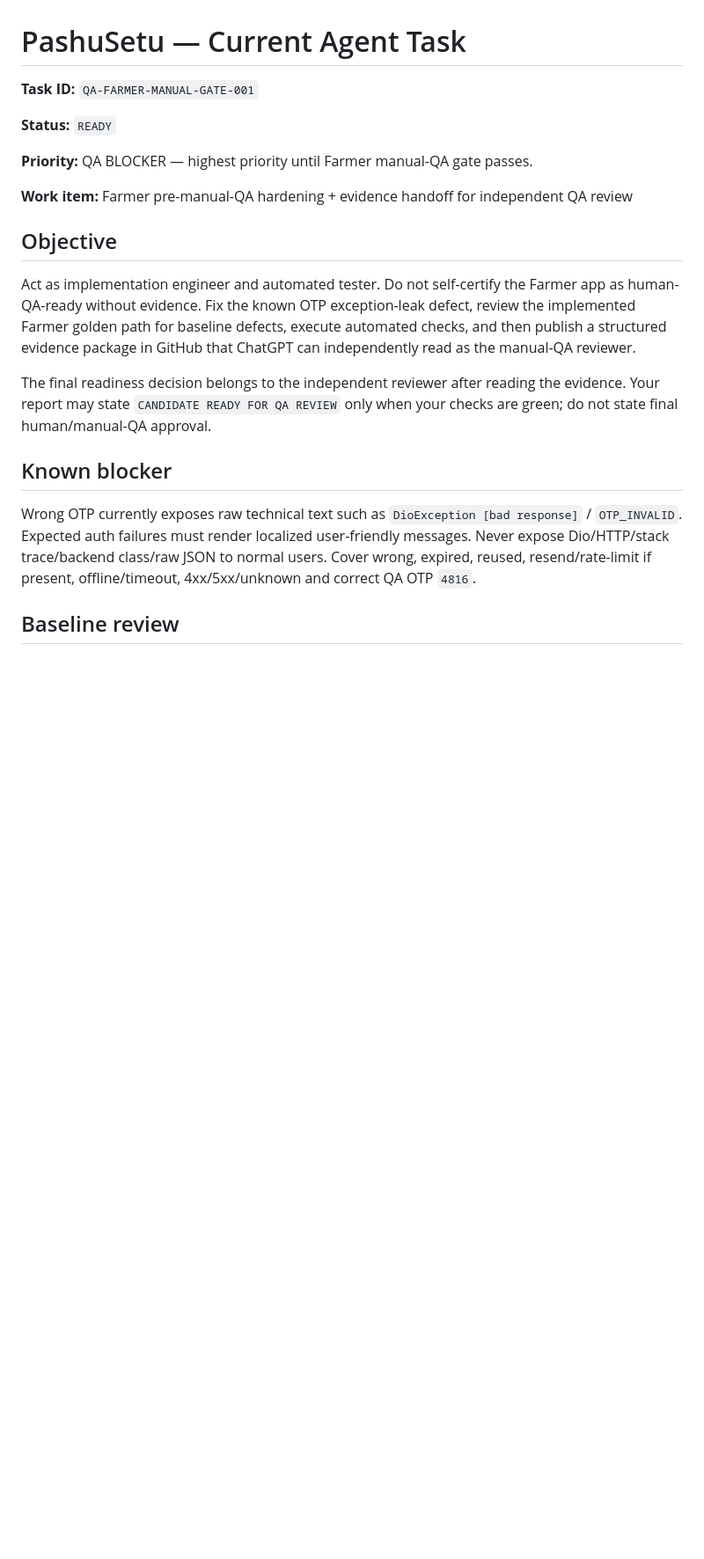
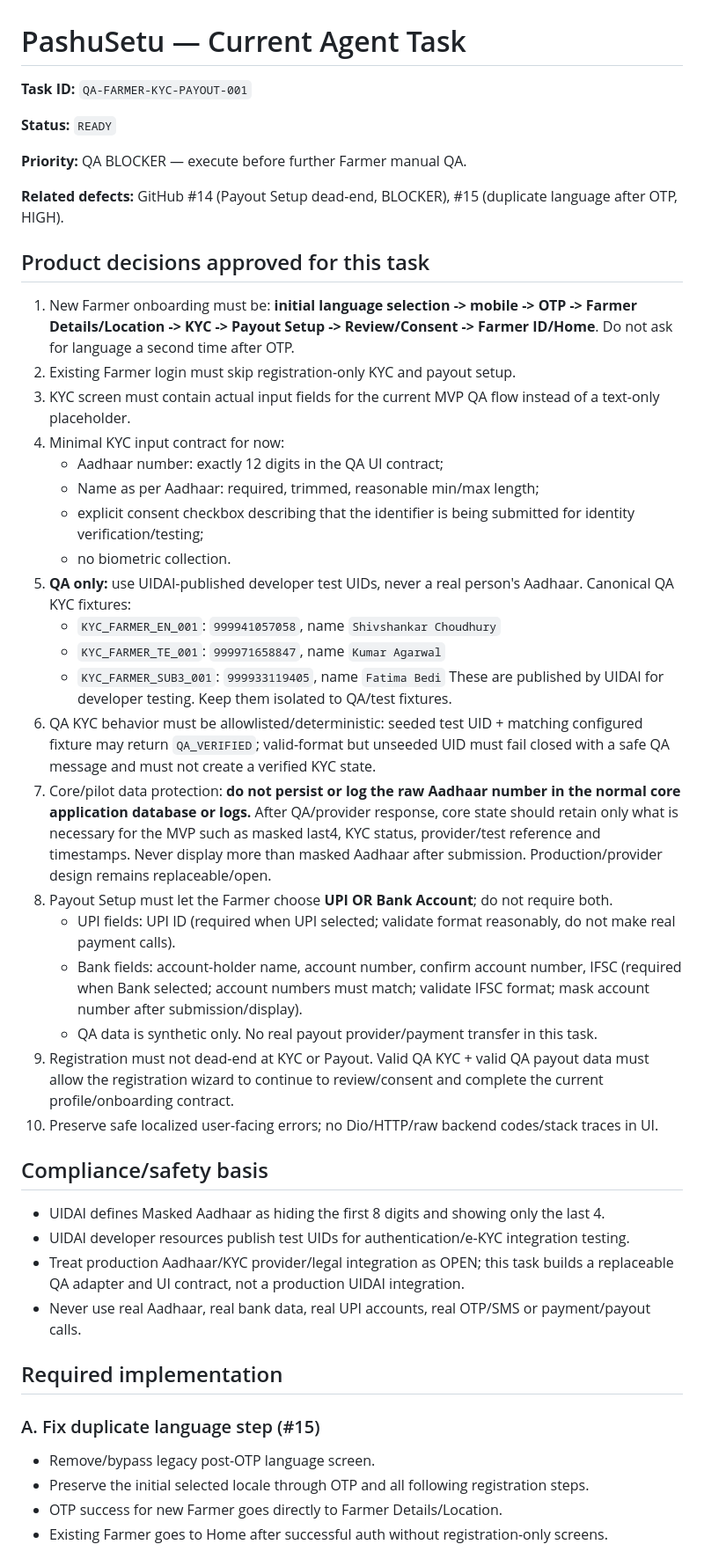
Before and after one commit to vij7661/pashusetu, a Markdown page: docs/NEXT_TASK.md, the part around one of its changes. Shown at 88% size. Rendered like a GitHub page; blank space fills up the shorter version.

```diff
--- a/docs/NEXT_TASK.md
+++ b/docs/NEXT_TASK.md
@@ -1,22 +1,49 @@
 # PashuSetu — Current Agent Task
 
-**Task ID:** `QA-FARMER-MANUAL-GATE-001`
+**Task ID:** `QA-FARMER-KYC-PAYOUT-001`
 
 **Status:** `READY`
 
-**Priority:** QA BLOCKER — highest priority until Farmer manual-QA gate passes.
+**Priority:** QA BLOCKER — execute before further Farmer manual QA.
 
-**Work item:** Farmer pre-manual-QA hardening + evidence handoff for independent QA review
+**Related defects:** GitHub #14 (Payout Setup dead-end, BLOCKER), #15 (duplicate language after OTP, HIGH).
 
-## Objective
+## Product decisions approved for this task
 
-Act as implementation engineer and automated tester. Do not self-certify the Farmer app as human-QA-ready without evidence. Fix the known OTP exception-leak defect, review the implemented Farmer golden path for baseline defects, execute automated checks, and then publish a structured evidence package in GitHub that ChatGPT can independently read as the manual-QA reviewer.
+1. New Farmer onboarding must be: **initial language selection -> mobile -> OTP -> Farmer Details/Location -> KYC -> Payout Setup -> Review/Consent -> Farmer ID/Home**. Do not ask for language a second time after OTP.
+2. Existing Farmer login must skip registration-only KYC and payout setup.
+3. KYC screen must contain actual input fields for the current MVP QA flow instead of a text-only placeholder.
+4. Minimal KYC input contract for now:
+   - Aadhaar number: exactly 12 digits in the QA UI contract;
+   - Name as per Aadhaar: required, trimmed, reasonable min/max length;
+   - explicit consent checkbox describing that the identifier is being submitted for identity verification/testing;
+   - no biometric collection.
+5. **QA only:** use UIDAI-published developer test UIDs, never a real person's Aadhaar. Canonical QA KYC fixtures:
+   - `KYC_FARMER_EN_001`: `999941057058`, name `Shivshankar Choudhury`
+   - `KYC_FARMER_TE_001`: `999971658847`, name `Kumar Agarwal`
+   - `KYC_FARMER_SUB3_001`: `999933119405`, name `Fatima Bedi`
+   These are published by UIDAI for developer testing. Keep them isolated to QA/test fixtures.
+6. QA KYC behavior must be allowlisted/deterministic: seeded test UID + matching configured fixture may return `QA_VERIFIED`; valid-format but unseeded UID must fail closed with a safe QA message and must not create a verified KYC state.
+7. Core/pilot data protection: **do not persist or log the raw Aadhaar number in the normal core application database or logs.** After QA/provider response, core state should retain only what is necessary for the MVP such as masked last4, KYC status, provider/test reference and timestamps. Never display more than masked Aadhaar after submission. Production/provider design remains replaceable/open.
+8. Payout Setup must let the Farmer choose **UPI OR Bank Account**; do not require both.
+   - UPI fields: UPI ID (required when UPI selected; validate format reasonably, do not make real payment calls).
+   - Bank fields: account-holder name, account number, confirm account number, IFSC (required when Bank selected; account numbers must match; validate IFSC format; mask account number after submission/display).
+   - QA data is synthetic only. No real payout provider/payment transfer in this task.
+9. Registration must not dead-end at KYC or Payout. Valid QA KYC + valid QA payout data must allow the registration wizard to continue to review/consent and complete the current profile/onboarding contract.
+10. Preserve safe localized user-facing errors; no Dio/HTTP/raw backend codes/stack traces in UI.
 
-The final readiness decision belongs to the independent reviewer after reading the evidence. Your report may state `CANDIDATE READY FOR QA REVIEW` only when your checks are green; do not state final human/manual-QA approval.
+## Compliance/safety basis
 
-## Known blocker
+- UIDAI defines Masked Aadhaar as hiding the first 8 digits and showing only the last 4.
+- UIDAI developer resources publish test UIDs for authentication/e-KYC integration testing.
+- Treat production Aadhaar/KYC provider/legal integration as OPEN; this task builds a replaceable QA adapter and UI contract, not a production UIDAI integration.
+- Never use real Aadhaar, real bank data, real UPI accounts, real OTP/SMS or payment/payout calls.
 
-Wrong OTP currently exposes raw technical text such as `DioException [bad response]` / `OTP_INVALID`. Expected auth failures must render localized user-friendly messages. Never expose Dio/HTTP/stack trace/backend class/raw JSON to normal users. Cover wrong, expired, reused, resend/rate-limit if present, offline/timeout, 4xx/5xx/unknown and correct QA OTP `4816`.
+## Required implementation
 
-## Baseline review
+### A. Fix duplicate language step (#15)
+- Remove/bypass legacy post-OTP language screen.
+- Preserve the initial selected locale through OTP and all following registration steps.
+- OTP success for new Farmer goes directly to Farmer Details/Location.
+- Existing Farmer goes to Home after successful auth without registration-only screens.
 
```
Also changed, not shown: other parts of docs/NEXT_TASK.md (+44 -23 lines).
